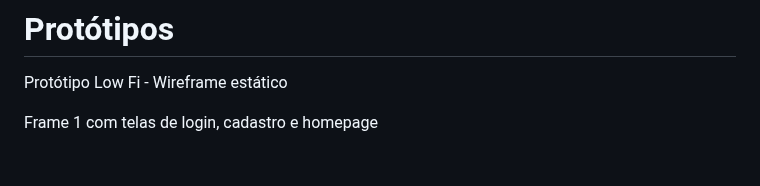
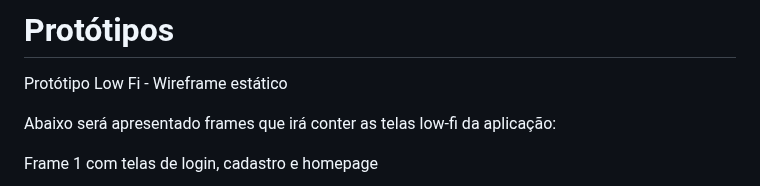
Before and after one commit to Anndrei87/FeriasPet, a Markdown page: README.md, the part around the change. Drawn GitHub-style; blank space fills up the shorter version.

```diff
--- a/README.md
+++ b/README.md
@@ -301,6 +301,8 @@ Abaixo será listado os RNFs do projeto:
 # Protótipos
    Protótipo Low Fi - Wireframe estático
 
+   Abaixo será apresentado frames que irá conter as telas low-fi da aplicação:
+
    Frame 1 com telas de login, cadastro e homepage
    <div>
       <img src="./assets/low-fi/frame1.jpeg" width="60%">
```
